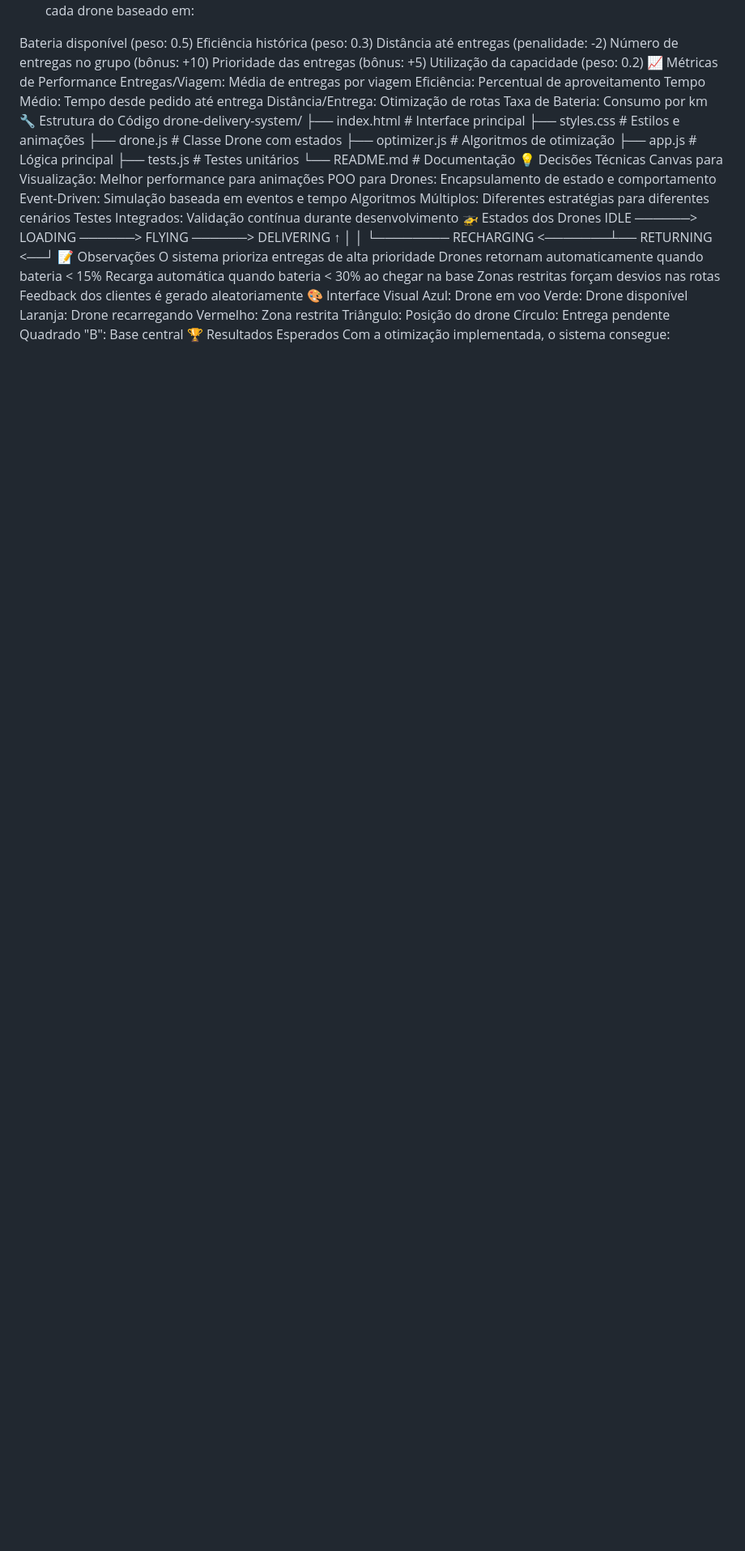
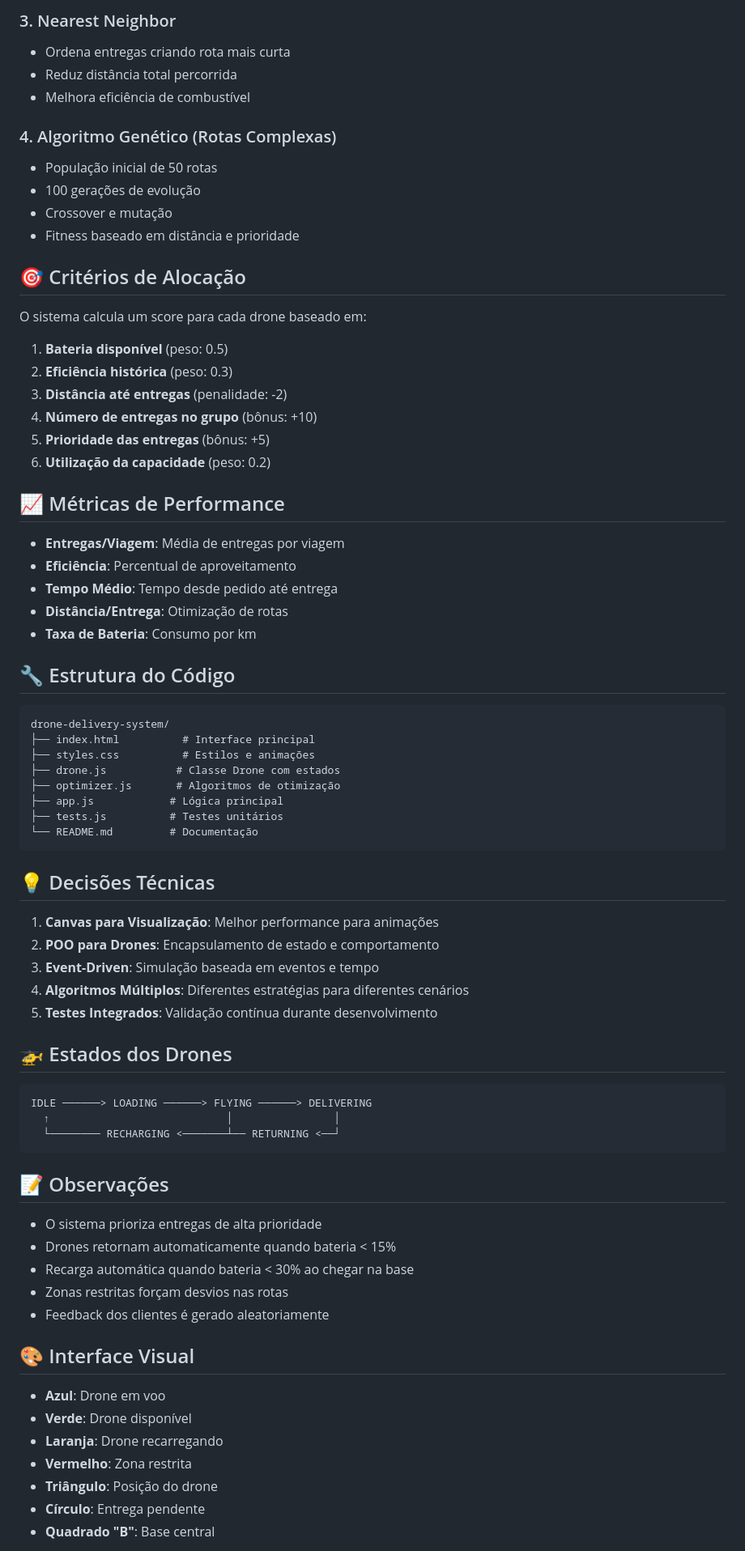
Before and after one commit to marcobispojr/projetodrones, a Markdown page: README.md, the part around one of its changes. Shown at 81% size. Drawn GitHub-style; blank space fills up the shorter version.

````diff
--- a/README.md
+++ b/README.md
@@ -166,18 +193,35 @@ Fitness baseado em distância e prioridade
+### 3. Nearest Neighbor
+- Ordena entregas criando rota mais curta
+- Reduz distância total percorrida
+- Melhora eficiência de combustível
+
+### 4. Algoritmo Genético (Rotas Complexas)
+- População inicial de 50 rotas
+- 100 gerações de evolução
+- Crossover e mutação
+- Fitness baseado em distância e prioridade
+
+## 🎯 Critérios de Alocação
+
 O sistema calcula um score para cada drone baseado em:
+1. **Bateria disponível** (peso: 0.5)
+2. **Eficiência histórica** (peso: 0.3)
+3. **Distância até entregas** (penalidade: -2)
+4. **Número de entregas no grupo** (bônus: +10)
+5. **Prioridade das entregas** (bônus: +5)
+6. **Utilização da capacidade** (peso: 0.2)
 
-Bateria disponível (peso: 0.5)
-Eficiência histórica (peso: 0.3)
-Distância até entregas (penalidade: -2)
-Número de entregas no grupo (bônus: +10)
-Prioridade das entregas (bônus: +5)
-Utilização da capacidade (peso: 0.2)
-📈 Métricas de Performance
-Entregas/Viagem: Média de entregas por viagem
-Eficiência: Percentual de aproveitamento
-Tempo Médio: Tempo desde pedido até entrega
-Distância/Entrega: Otimização de rotas
-Taxa de Bateria: Consumo por km
-🔧 Estrutura do Código
+## 📈 Métricas de Performance
+
+- **Entregas/Viagem**: Média de entregas por viagem
+- **Eficiência**: Percentual de aproveitamento
+- **Tempo Médio**: Tempo desde pedido até entrega
+- **Distância/Entrega**: Otimização de rotas
+- **Taxa de Bateria**: Consumo por km
+
+## 🔧 Estrutura do Código
+
+```
 drone-delivery-system/
 ├── index.html          # Interface principal
 ├── styles.css          # Estilos e animações
@@ -186,28 +230,39 @@ drone-delivery-system/
 ├── app.js            # Lógica principal
 ├── tests.js          # Testes unitários
 └── README.md         # Documentação
-💡 Decisões Técnicas
-Canvas para Visualização: Melhor performance para animações
-POO para Drones: Encapsulamento de estado e comportamento
-Event-Driven: Simulação baseada em eventos e tempo
-Algoritmos Múltiplos: Diferentes estratégias para diferentes cenários
-Testes Integrados: Validação contínua durante desenvolvimento
-🚁 Estados dos Drones
+```
+
+## 💡 Decisões Técnicas
+
+1. **Canvas para Visualização**: Melhor performance para animações
+2. **POO para Drones**: Encapsulamento de estado e comportamento
+3. **Event-Driven**: Simulação baseada em eventos e tempo
+4. **Algoritmos Múltiplos**: Diferentes estratégias para diferentes cenários
+5. **Testes Integrados**: Validação contínua durante desenvolvimento
+
+## 🚁 Estados dos Drones
+
+```
 IDLE ──────> LOADING ──────> FLYING ──────> DELIVERING
   ↑                            │                │
   └──────── RECHARGING <───────┴── RETURNING <──┘
-📝 Observações
-O sistema prioriza entregas de alta prioridade
-Drones retornam automaticamente quando bateria < 15%
-Recarga automática quando bateria < 30% ao chegar na base
-Zonas restritas forçam desvios nas rotas
-Feedback dos clientes é gerado aleatoriamente
-🎨 Interface Visual
-Azul: Drone em voo
-Verde: Drone disponível
-Laranja: Drone recarregando
-Vermelho: Zona restrita
-Triângulo: Posição do drone
-Círculo: Entrega pendente
-Quadrado "B": Base central
-🏆 Resultados Esperados
+```
+
+## 📝 Observações
+
+- O sistema prioriza entregas de alta prioridade
+- Drones retornam automaticamente quando bateria < 15%
+- Recarga automática quando bateria < 30% ao chegar na base
+- Zonas restritas forçam desvios nas rotas
+- Feedback dos clientes é gerado aleatoriamente
+
+## 🎨 Interface Visual
+
+- **Azul**: Drone em voo
+- **Verde**: Drone disponível
+- **Laranja**: Drone recarregando
+- **Vermelho**: Zona restrita
+- **Triângulo**: Posição do drone
+- **Círculo**: Entrega pendente
+- **Quadrado "B"**: Base central
+
````
Also changed, not shown: other parts of README.md (+184 -144 lines).
